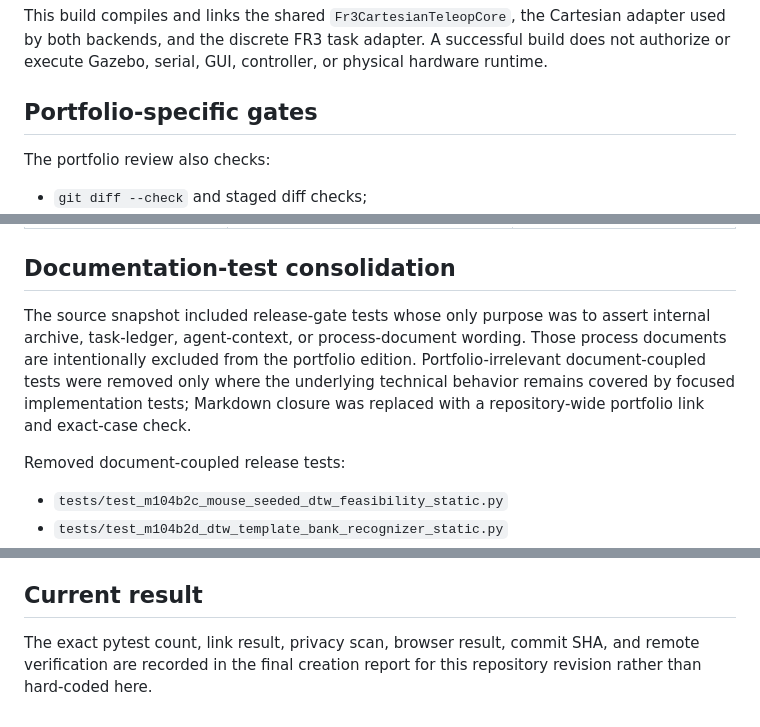
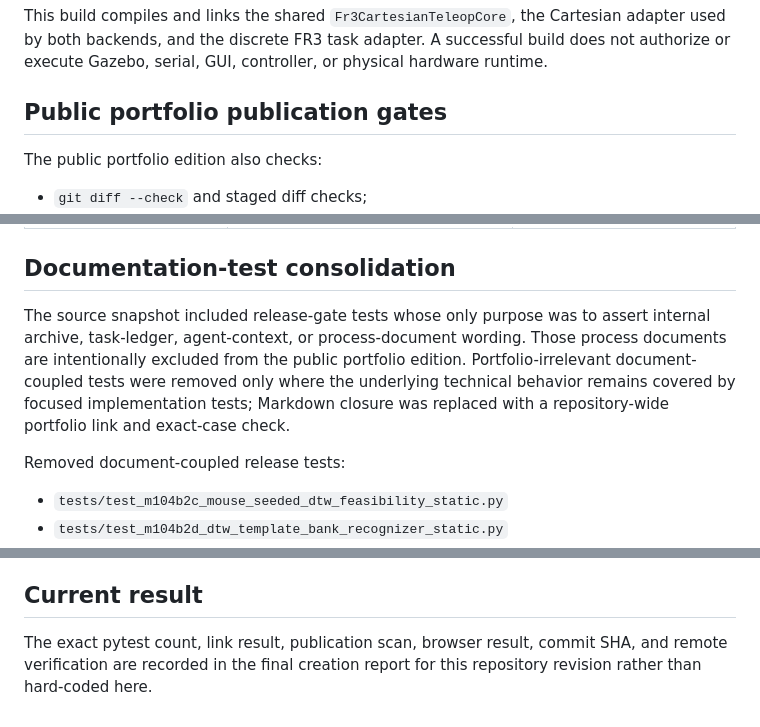
Before and after one commit to feizaodemon/magnetic-trajectory-robot-interface, a Markdown page: docs/VALIDATION.md, 3 parts joined by grey strips. GitHub-like rendering.

Commit message:
Update validation wording for public release

```diff
--- a/docs/VALIDATION.md
+++ b/docs/VALIDATION.md
@@ -23,9 +23,9 @@ adapter used by both backends, and the discrete FR3 task adapter. A successful
 build does not authorize or execute Gazebo, serial, GUI, controller, or physical
 hardware runtime.
 
-## Portfolio-specific gates
+## Public portfolio publication gates
 
-The portfolio review also checks:
+The public portfolio edition also checks:
 
 - `git diff --check` and staged diff checks;
 - local Markdown links and images using case-sensitive repository paths;
@@ -48,7 +48,7 @@ The portfolio review also checks:
 
 ## Documentation-test consolidation
 
-The source snapshot included release-gate tests whose only purpose was to assert internal archive, task-ledger, agent-context, or process-document wording. Those process documents are intentionally excluded from the portfolio edition. Portfolio-irrelevant document-coupled tests were removed only where the underlying technical behavior remains covered by focused implementation tests; Markdown closure was replaced with a repository-wide portfolio link and exact-case check.
+The source snapshot included release-gate tests whose only purpose was to assert internal archive, task-ledger, agent-context, or process-document wording. Those process documents are intentionally excluded from the public portfolio edition. Portfolio-irrelevant document-coupled tests were removed only where the underlying technical behavior remains covered by focused implementation tests; Markdown closure was replaced with a repository-wide portfolio link and exact-case check.
 
 Removed document-coupled release tests:
 
@@ -69,4 +69,4 @@ Retained coverage includes DTW ranking, tracked-bank shape/provenance, dashboard
 
 ## Current result
 
-The exact pytest count, link result, privacy scan, browser result, commit SHA, and remote verification are recorded in the final creation report for this repository revision rather than hard-coded here.
+The exact pytest count, link result, publication scan, browser result, commit SHA, and remote verification are recorded in the final creation report for this repository revision rather than hard-coded here.
```
